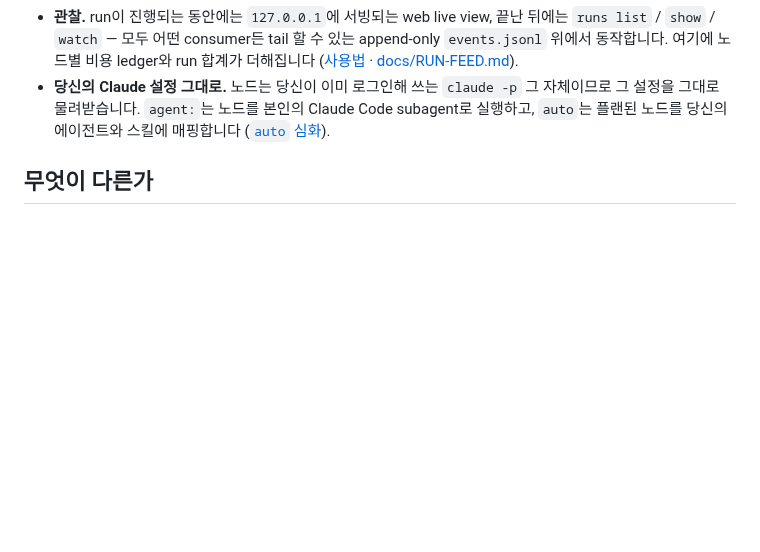
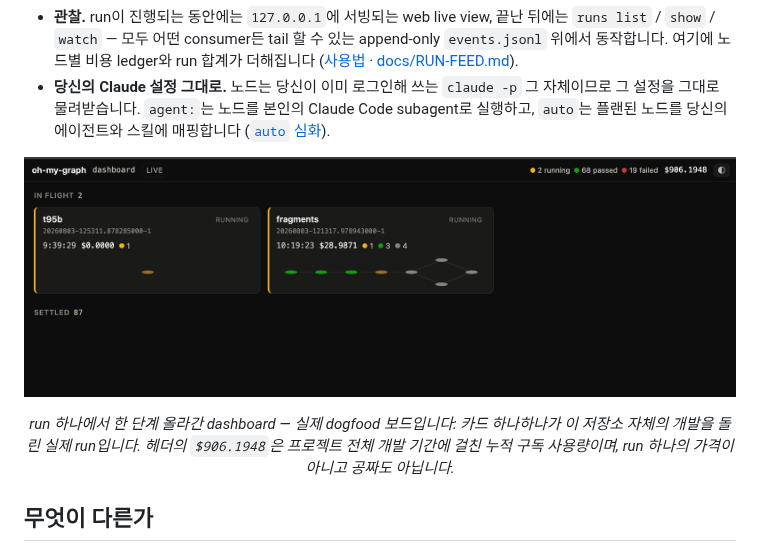
Before and after one commit to jitokim/oh-my-graph, a Markdown page: README.ko.md, the part around the change. Rendered like a GitHub page; pictures changed too: assets/dashboard.png (added); blank space fills up the shorter version.

```diff
--- a/README.ko.md
+++ b/README.ko.md
@@ -81,6 +81,11 @@ oh-my-graph가 채우는 빈틈이 바로 그 지점입니다: 할 일을 DAG로
   노드를 본인의 Claude Code subagent로 실행하고, `auto`는 플랜된 노드를
   당신의 에이전트와 스킬에 매핑합니다
   ([`auto` 심화](#auto-in-depth)).
+
+<p align="center">
+  <img src="assets/dashboard.png" alt="oh-my-graph dashboard: LIVE 헤더에 2 running / 68 passed / 19 failed run 칩과 누적 지출 합계, IN FLIGHT 행에는 각자 노드 상태가 표시된 미니 DAG를 그리는 실행 중 run 카드 두 개, 그리고 접혀 있는 SETTLED 87" width="100%" />
+</p>
+<p align="center"><em>run 하나에서 한 단계 올라간 dashboard — 실제 dogfood 보드입니다: 카드 하나하나가 이 저장소 자체의 개발을 돌린 실제 run입니다. 헤더의 <code>$906.1948</code>은 프로젝트 전체 개발 기간에 걸친 누적 구독 사용량이며, run 하나의 가격이 아니고 공짜도 아닙니다.</em></p>
 
 <a id="what-makes-it-different"></a>
 
```
Also changed, not shown: README.md (+5 -0 lines).
